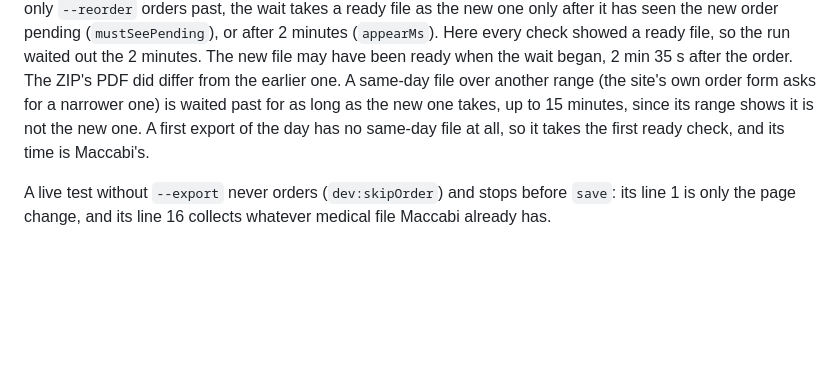
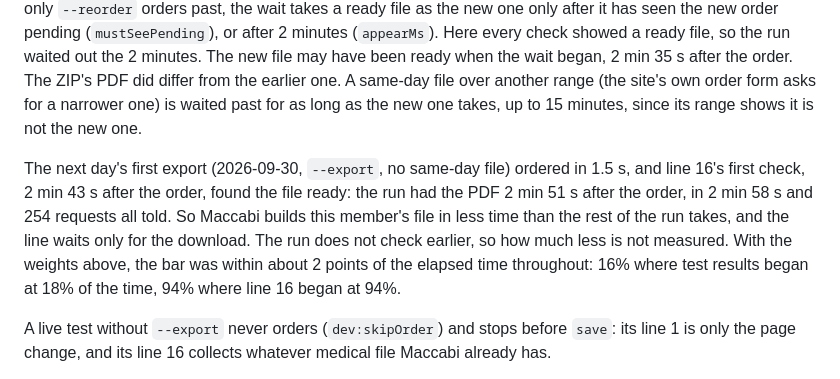
Before and after one commit to RoniRachmani/health-records-export-for-maccabi, a Markdown page: docs/sections.md, the part around the change. GitHub-like rendering; blank space fills up the shorter version.

Commit message:
Record the day's first export: the medical file was ready at the first check, 2 min 43 s after the order
Co-Authored-By: Claude Opus 5.5 <noreply@anthropic.com>

```diff
--- a/docs/sections.md
+++ b/docs/sections.md
@@ -100,8 +100,14 @@ and `link` change on every read). So with a ready file from earlier that day ove
 (`mustSeePending`), or after 2 minutes (`appearMs`). Here every check showed a ready file, so the run waited out the
 2 minutes. The new file may have been ready when the wait began, 2 min 35 s after the order. The ZIP's PDF did differ
 from the earlier one. A same-day file over another range (the site's own order form asks for a narrower one) is waited
-past for as long as the new one takes, up to 15 minutes, since its range shows it is not the new one. A first export
-of the day has no same-day file at all, so it takes the first ready check, and its time is Maccabi's.
+past for as long as the new one takes, up to 15 minutes, since its range shows it is not the new one.
+
+The next day's first export (2026-09-30, `--export`, no same-day file) ordered in 1.5 s, and line 16's first check,
+2 min 43 s after the order, found the file ready: the run had the PDF 2 min 51 s after the order, in 2 min 58 s and
+254 requests all told. So Maccabi builds this member's file in less time than the rest of the run takes, and the
+line waits only for the download. The run does not check earlier, so how much less is not measured. With the
+weights above, the bar was within about 2 points of the elapsed time throughout: 16% where test results began at
+18% of the time, 94% where line 16 began at 94%.
 
 A live test without `--export` never orders (`dev:skipOrder`) and stops before `save`: its line 1 is only the page
 change, and its line 16 collects whatever medical file Maccabi already has.
```
